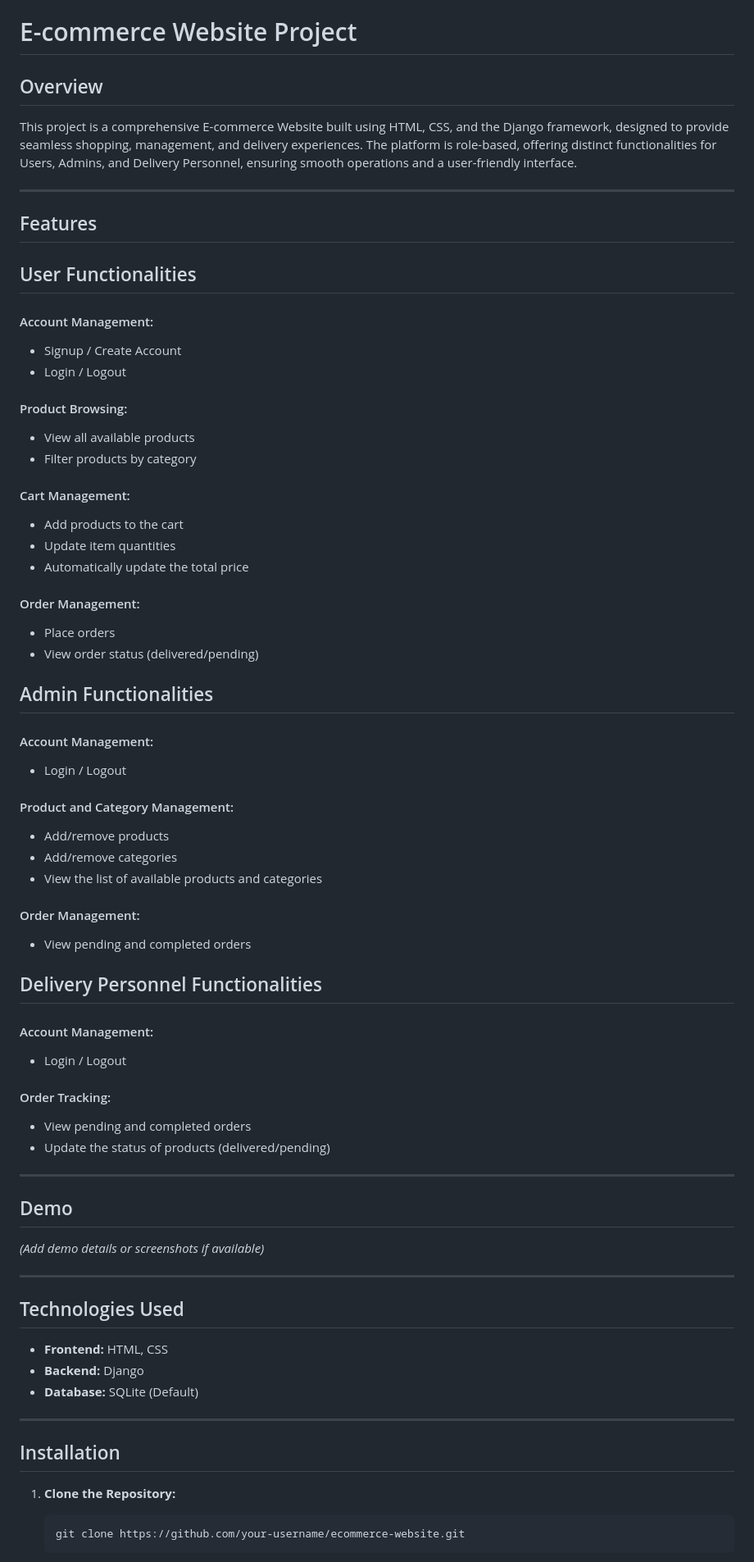
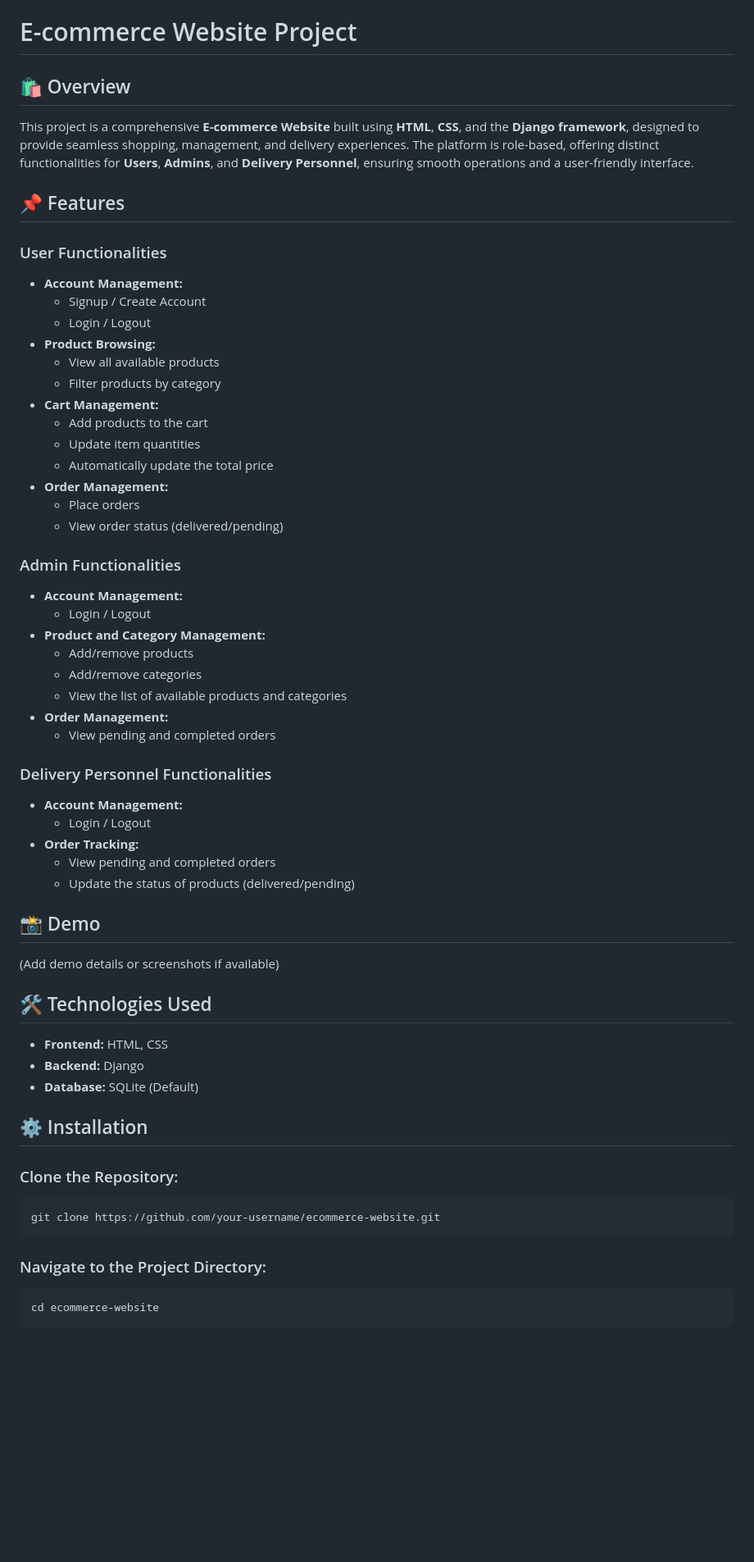
Before and after one commit to utsavi-patel09/E-Commerce, a Markdown page: README.md, the part around one of its changes. Shown at 82% size. GitHub-like rendering; blank space fills up the shorter version.

````diff
--- a/README.md
+++ b/README.md
@@ -1,69 +1,60 @@
 # E-commerce Website Project
 
-## Overview
-This project is a comprehensive E-commerce Website built using HTML, CSS, and the Django framework, designed to provide seamless shopping, management, and delivery experiences. The platform is role-based, offering distinct functionalities for Users, Admins, and Delivery Personnel, ensuring smooth operations and a user-friendly interface.
+## 🛍 Overview
 
----
+This project is a comprehensive **E-commerce Website** built using **HTML**, **CSS**, and the **Django framework**, designed to provide seamless shopping, management, and delivery experiences. The platform is role-based, offering distinct functionalities for **Users**, **Admins**, and **Delivery Personnel**, ensuring smooth operations and a user-friendly interface.
 
-## Features
+## 📌 Features
 
-## User Functionalities
-#### Account Management:
-- Signup / Create Account
-- Login / Logout
+### User Functionalities
+- **Account Management:**
+  - Signup / Create Account
+  - Login / Logout
+- **Product Browsing:**
+  - View all available products
+  - Filter products by category
+- **Cart Management:**
+  - Add products to the cart
+  - Update item quantities
+  - Automatically update the total price
+- **Order Management:**
+  - Place orders
+  - View order status (delivered/pending)
 
-#### Product Browsing:
-- View all available products
-- Filter products by category
+### Admin Functionalities
+- **Account Management:**
+  - Login / Logout
+- **Product and Category Management:**
+  - Add/remove products
+  - Add/remove categories
+  - View the list of available products and categories
+- **Order Management:**
+  - View pending and completed orders
 
-#### Cart Management:
-- Add products to the cart
-- Update item quantities
-- Automatically update the total price
+### Delivery Personnel Functionalities
+- **Account Management:**
+  - Login / Logout
+- **Order Tracking:**
+  - View pending and completed orders
+  - Update the status of products (delivered/pending)
 
-#### Order Management:
-- Place orders
-- View order status (delivered/pending)
+## 📸 Demo
+(Add demo details or screenshots if available)
 
-## Admin Functionalities
-#### Account Management:
-- Login / Logout
-
-#### Product and Category Management:
-- Add/remove products
-- Add/remove categories
-- View the list of available products and categories
-
-#### Order Management:
-- View pending and completed orders
-
-## Delivery Personnel Functionalities
-#### Account Management:
-- Login / Logout
-
-#### Order Tracking:
-- View pending and completed orders
-- Update the status of products (delivered/pending)
-
----
-
-## Demo
-
-*(Add demo details or screenshots if available)*
-
----
-
-## Technologies Used
+## 🛠 Technologies Used
 - **Frontend:** HTML, CSS
 - **Backend:** Django
 - **Database:** SQLite (Default)
 
----
+## ⚙️ Installation
 
-## Installation
+### Clone the Repository:
+```bash
+git clone https://github.com/your-username/ecommerce-website.git
+```
 
-1. **Clone the Repository:**
-   ```bash
-   git clone https://github.com/your-username/ecommerce-website.git
-   ```
+### Navigate to the Project Directory:
+```bash
+cd ecommerce-website
+```
 
````
Also changed, not shown: other parts of README.md (+39 -47 lines).
